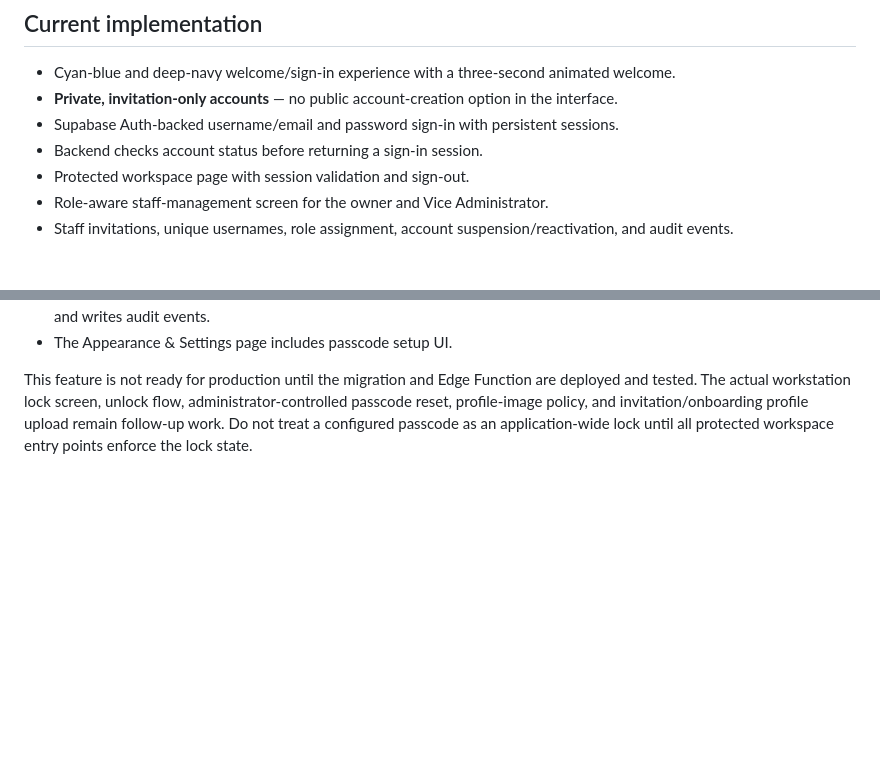
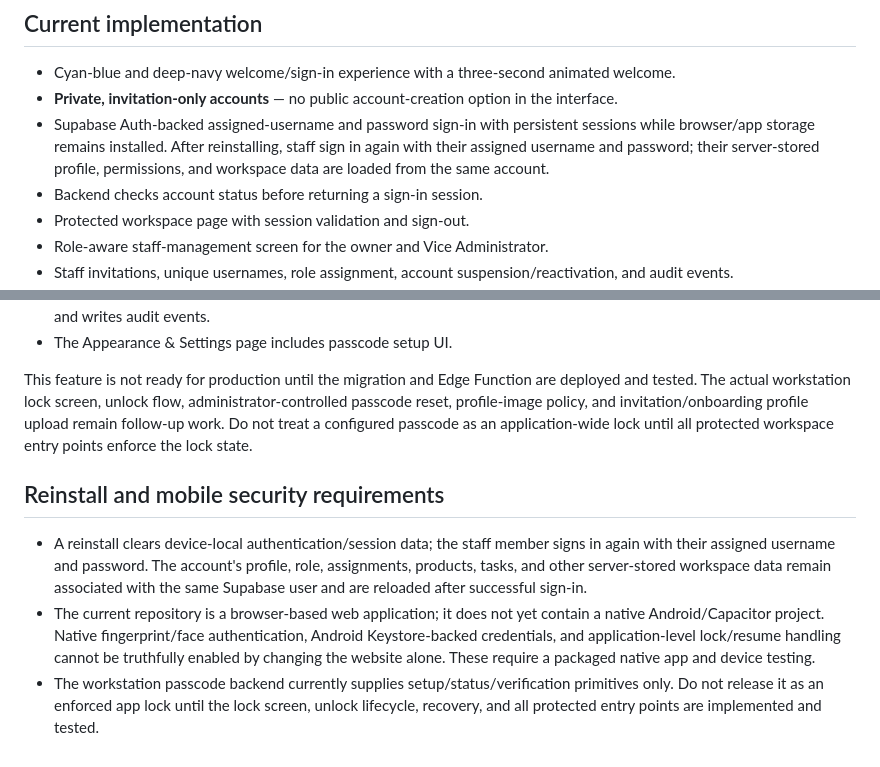
Before and after one commit to zakpollyqueens/Zakitech, a Markdown page: README.md, 2 parts joined by grey strips. GitHub-like rendering; blank space fills up the shorter version.

Commit message:
Document reinstall recovery and native mobile security scope

```diff
--- a/README.md
+++ b/README.md
@@ -6,7 +6,7 @@ A Zakmolanitech Solutions private company-management application.
 
 - Cyan-blue and deep-navy welcome/sign-in experience with a three-second animated welcome.
 - **Private, invitation-only accounts** — no public account-creation option in the interface.
-- Supabase Auth-backed username/email and password sign-in with persistent sessions.
+- Supabase Auth-backed assigned-username and password sign-in with persistent sessions while browser/app storage remains installed. After reinstalling, staff sign in again with their assigned username and password; their server-stored profile, permissions, and workspace data are loaded from the same account.
 - Backend checks account status before returning a sign-in session.
 - Protected workspace page with session validation and sign-out.
 - Role-aware staff-management screen for the owner and Vice Administrator.
@@ -61,3 +61,10 @@ Branch `feat/staff-onboarding-workstation-security` adds the initial server-side
 - The Appearance & Settings page includes passcode setup UI.
 
 This feature is not ready for production until the migration and Edge Function are deployed and tested. The actual workstation lock screen, unlock flow, administrator-controlled passcode reset, profile-image policy, and invitation/onboarding profile upload remain follow-up work. Do not treat a configured passcode as an application-wide lock until all protected workspace entry points enforce the lock state.
+
+
+## Reinstall and mobile security requirements
+
+- A reinstall clears device-local authentication/session data; the staff member signs in again with their assigned username and password. The account's profile, role, assignments, products, tasks, and other server-stored workspace data remain associated with the same Supabase user and are reloaded after successful sign-in.
+- The current repository is a browser-based web application; it does not yet contain a native Android/Capacitor project. Native fingerprint/face authentication, Android Keystore-backed credentials, and application-level lock/resume handling cannot be truthfully enabled by changing the website alone. These require a packaged native app and device testing.
+- The workstation passcode backend currently supplies setup/status/verification primitives only. Do not release it as an enforced app lock until the lock screen, unlock lifecycle, recovery, and all protected entry points are implemented and tested.
```
